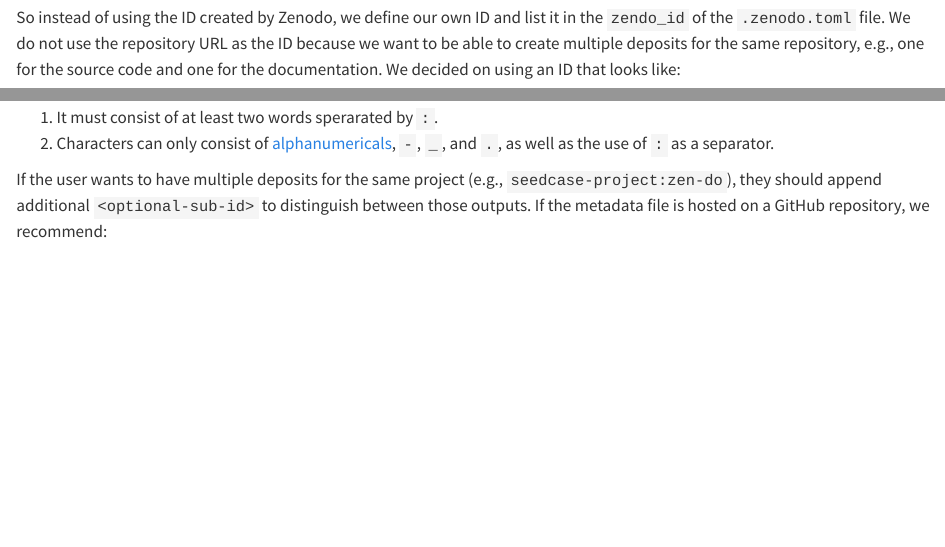
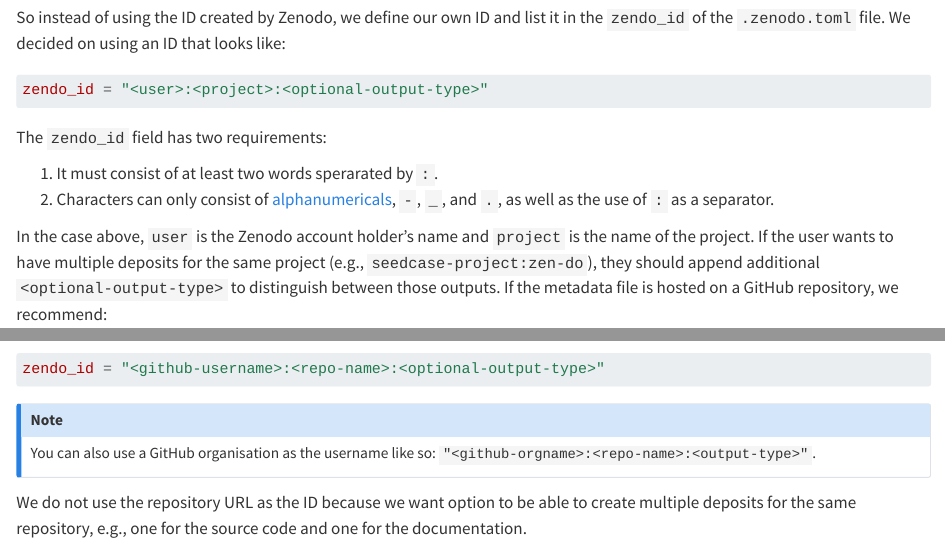
Before and after one commit to seedcase-project/zen-do, a Quarto document (docs/design/interface/inputs.qmd): the page in a window 1100 px wide, from 1090 px down, and a second part further down, joined at a grey line. Rendered offline with R 4.5, knitr and Pandoc in place of Quarto, with nearby package versions; drawn as R Markdown's standard HTML page in place of the format the file asks for.

Commit message:
docs: ✏️ fix minor issues during edit review (#256)
Co-authored-by: Signe Kirk Brødbæk <40836345+signekb@users.noreply.github.com>
Co-authored-by: pre-commit-ci[bot] <66853113+pre-commit-ci[bot]@users.noreply.github.com>
Co-authored-by: github-actions[bot] <41898282+github-actions[bot]@users.noreply.github.com>
Co-authored-by: fruvago <57952344+fruvago@users.noreply.github.com>

````diff
--- a/docs/design/interface/inputs.qmd
+++ b/docs/design/interface/inputs.qmd
@@ -65,9 +65,8 @@
 behave.
 
 So instead of using the ID created by Zenodo, we define our own ID and list it
-in the `zendo_id` of the `.zenodo.toml` file. We do not use the repository URL
-as the ID because we want to be able to create multiple deposits for the same
-repository, e.g., one for the source code and one for the documentation. We
-decided on using an ID that looks like:
+in the `zendo_id` of the `.zenodo.toml` file. We decided on using an ID that
+looks like:
 
-```text
+```toml
+zendo_id = "<user>:<project>:<optional-output-type>"
@@ -81,9 +79,11 @@
    [alphanumericals](https://en.wikipedia.org/wiki/Alphanumericals), `-`, `_`,
    and `.`, as well as the use of `:` as a separator.
 
-If the user wants to have multiple deposits for the same project (e.g.,
-`seedcase-project:zen-do`), they should append additional `<optional-sub-id>` to
-distinguish between those outputs. If the metadata file is hosted on a GitHub
-repository, we recommend:
+In the case above, `user` is the Zenodo account holder's name and `project` is
+the name of the project. If the user wants to have multiple deposits for the
+same project (e.g., `seedcase-project:zen-do`), they should append additional
+`<optional-output-type>` to distinguish between those outputs. If the metadata
+file is hosted on a GitHub repository, we recommend:
 
-```text
+```toml
+zendo_id = "<github-username>:<repo-name>:<optional-output-type>"
@@ -91,4 +90,13 @@
 ```
+
+::: callout-note
+You can also use a GitHub organisation as the username like so:
+`"<github-orgname>:<repo-name>:<output-type>"`.
+:::
+
+We do not use the repository URL as the ID because we want option to be able to
+create multiple deposits for the same repository, e.g., one for the source code
+and one for the documentation.
 
 So if we made a metadata file for the zen-do repository to upload the
 documentation as a PDF as a deposit, it might look like
````
Also changed, not shown: docs/design/interface/cli.qmd (+5 -5 lines), docs/design/interface/inputs.qmd (8 more changed lines).
